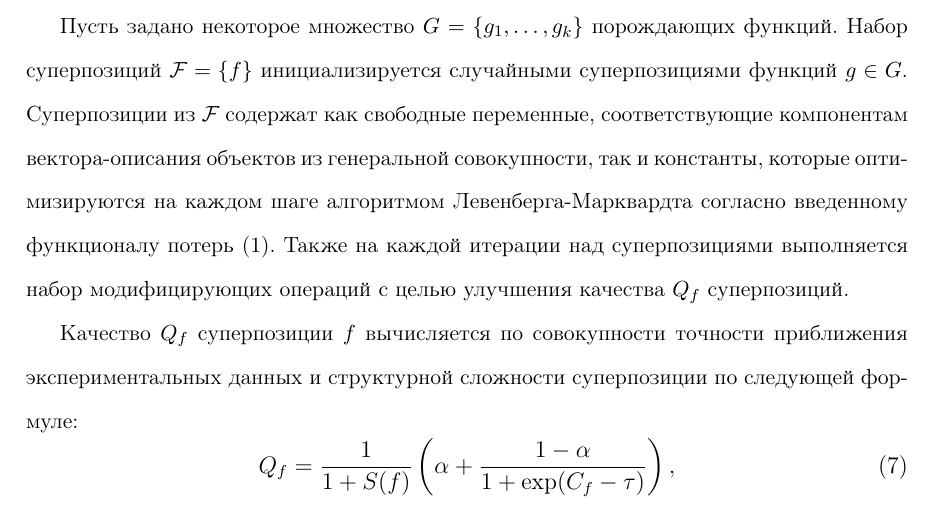
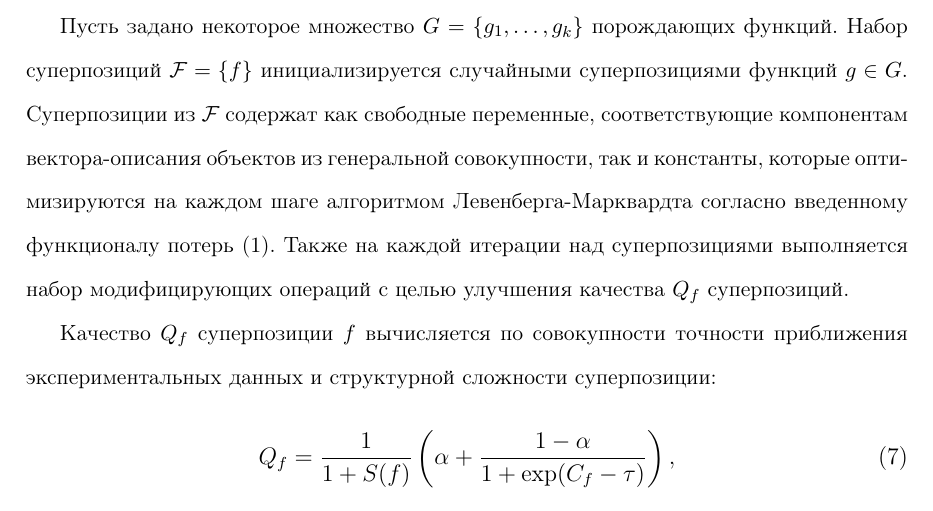
Before and after one commit to 0xd34df00d/RefractOptics, a LaTeX paper (doc/Rudoy2012Optics.tex): part of page 7 of 18, cut so that both start at the same text. Compiled offline with pdfLaTeX.

Commit message:
[2012Optics] Styling fixes.

```diff
--- a/doc/Rudoy2012Optics.tex
+++ b/doc/Rudoy2012Optics.tex
@@ -349,7 +349,7 @@ $\mathcal{F}$ содержат как свободные переменные,
 качества $Q_f$ суперпозиций.
 
 Качество $Q_f$ суперпозиции $f$ вычисляется по совокупности точности приближения
-экспериментальных данных и структурной сложности суперпозиции по следующей формуле:
+экспериментальных данных и структурной сложности суперпозиции:
 \begin{equation}
   \large
   Q_f = \frac{1}{1 + S(f)} \left(\alpha + \frac{1 - \alpha}{1 + \text{exp} (C_f - \tau)}\right),
```
Also changed, not shown: doc/Rudoy2012Optics.tex (2 more changed lines).
